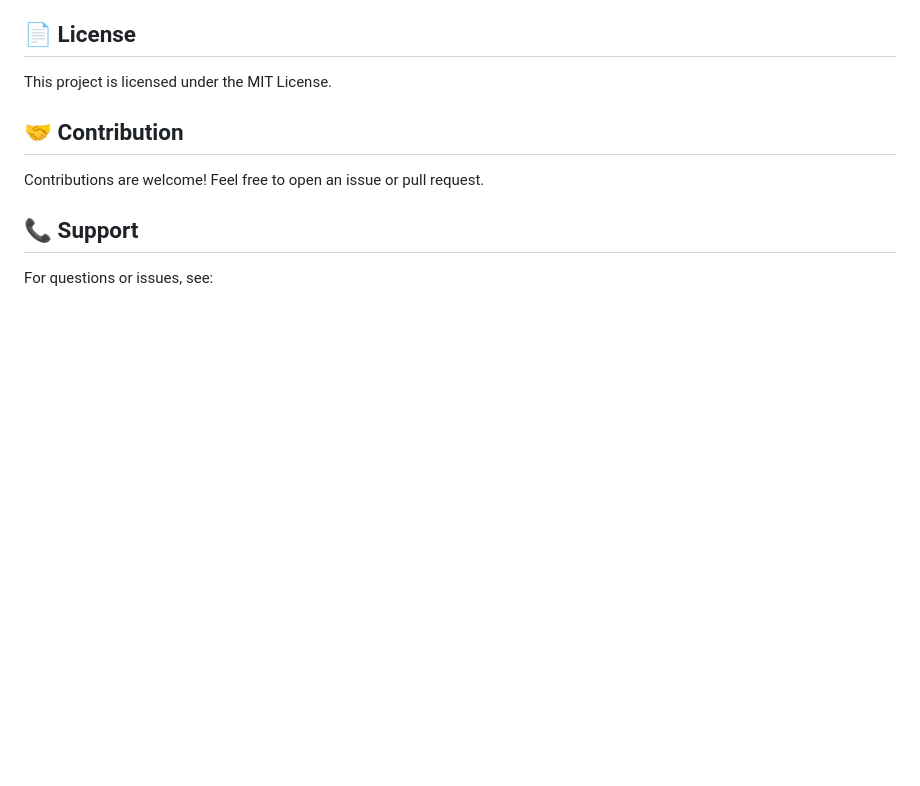
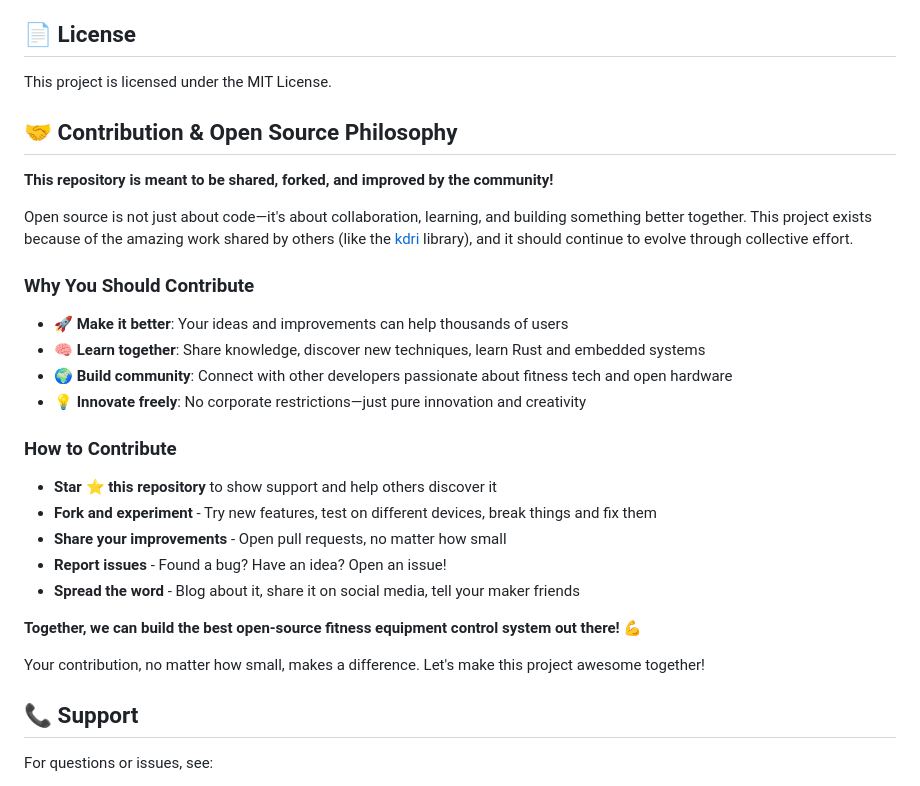
Before and after one commit to blackxt600/SkylonRemoteApp, a Markdown page: README.md, the part around the change. GitHub-like rendering; blank space fills up the shorter version.

Commit message:
Add inspiring contribution and open source philosophy section
Expand the Contribution section with a passionate message about open source collaboration, encouraging community participation and sharing.

Changes:
- Replace brief contribution text with comprehensive philosophy section
- Add "Why You Should Contribute" with motivational points
- Add "How to Contribute" with actionable steps
- Emphasize community building and collective improvement
- Encourage forking, experimenting, and sharing

🤖 Generated with [Claude Code](https://claude.com/claude-code)

Co-Authored-By: Claude <noreply@anthropic.com>

```diff
--- a/README.md
+++ b/README.md
@@ -222,9 +222,30 @@ Thank you for making this library open source! 🎉
 
 This project is licensed under the MIT License.
 
-## 🤝 Contribution
+## 🤝 Contribution & Open Source Philosophy
 
-Contributions are welcome! Feel free to open an issue or pull request.
+**This repository is meant to be shared, forked, and improved by the community!**
+
+Open source is not just about code—it's about collaboration, learning, and building something better together. This project exists because of the amazing work shared by others (like the [kdri](https://github.com/kaegi/kdri) library), and it should continue to evolve through collective effort.
+
+### Why You Should Contribute
+
+- 🚀 **Make it better**: Your ideas and improvements can help thousands of users
+- 🧠 **Learn together**: Share knowledge, discover new techniques, learn Rust and embedded systems
+- 🌍 **Build community**: Connect with other developers passionate about fitness tech and open hardware
+- 💡 **Innovate freely**: No corporate restrictions—just pure innovation and creativity
+
+### How to Contribute
+
+- **Star ⭐ this repository** to show support and help others discover it
+- **Fork and experiment** - Try new features, test on different devices, break things and fix them
+- **Share your improvements** - Open pull requests, no matter how small
+- **Report issues** - Found a bug? Have an idea? Open an issue!
+- **Spread the word** - Blog about it, share it on social media, tell your maker friends
+
+**Together, we can build the best open-source fitness equipment control system out there!** 💪
+
+Your contribution, no matter how small, makes a difference. Let's make this project awesome together!
 
 ## 📞 Support
 
```
